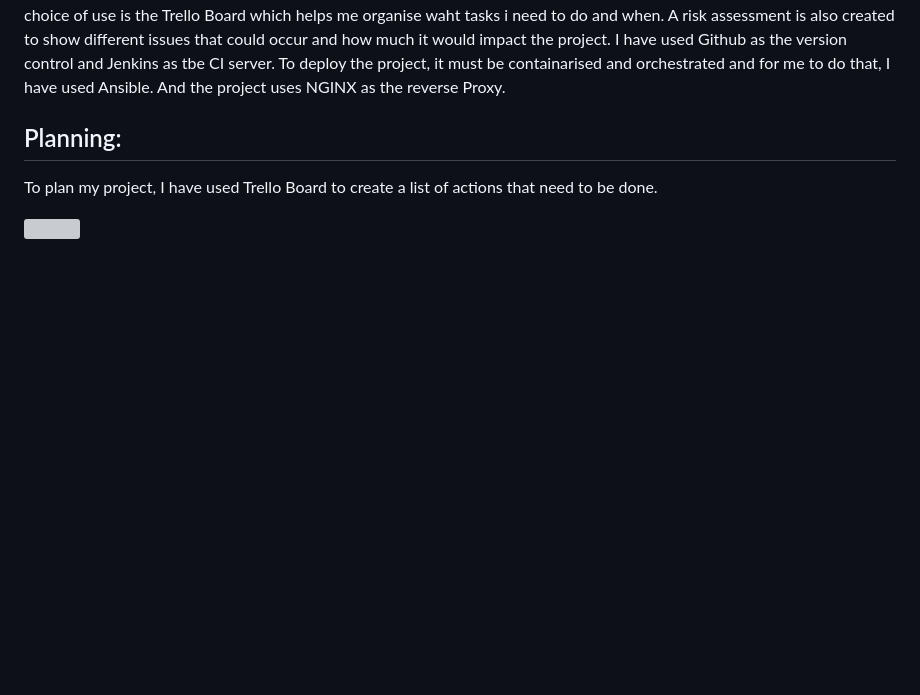
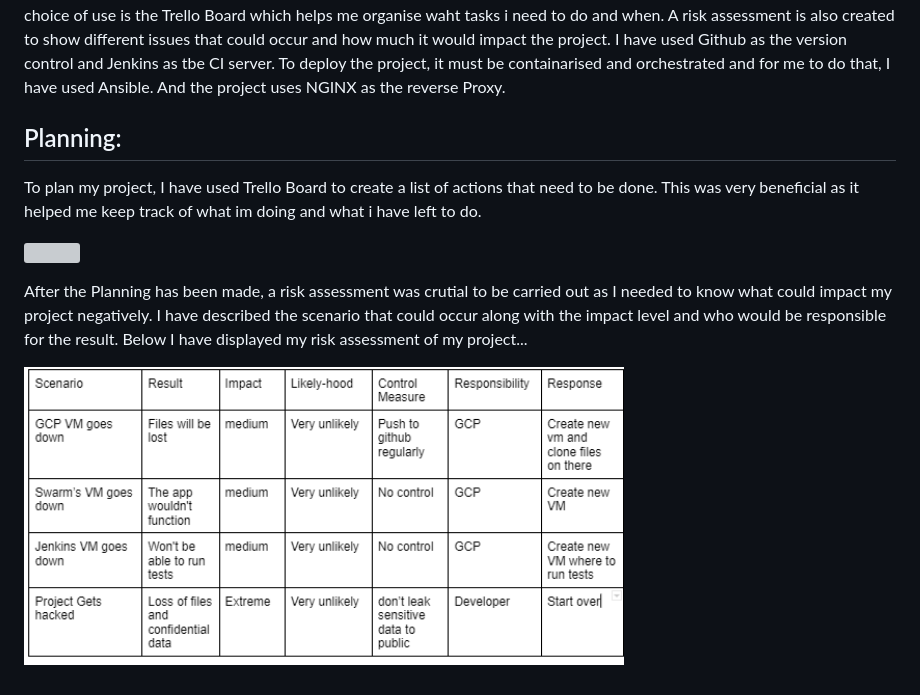
Before and after one commit to TAPS03/project2, a Markdown page: README.md, the part around the change. Drawn GitHub-style; pictures changed too: images/risk.PNG (added); blank space fills up the shorter version; grey boxes are pictures that could not be loaded.

```diff
--- a/README.md
+++ b/README.md
@@ -8,7 +8,12 @@ In this project, a variety of different services have been used in order to make
 
 ## Planning:
 
-To plan my project, I have used Trello Board to create a list of actions that need to be done.
+To plan my project, I have used Trello Board to create a list of actions that need to be done. This was very beneficial as it helped me keep track of what im doing and what i have left to do.
 
 <p align= "centre">
-        <img width="600" height="300" src="images/trello.PNG">
+        <img width="600" height="300" src="images/trello_1.PNG">
+
+After the Planning has been made, a risk assessment was crutial to be carried out as I needed to know what could impact my project negatively. I have described the scenario that could occur along  with the impact level and who would be responsible for the result. Below I have displayed my risk assessment of my project...
+
+<p align= "centre">
+        <img width="600" height="300" src="images/risk.PNG">
```
Also changed, not shown: 2 other files.
